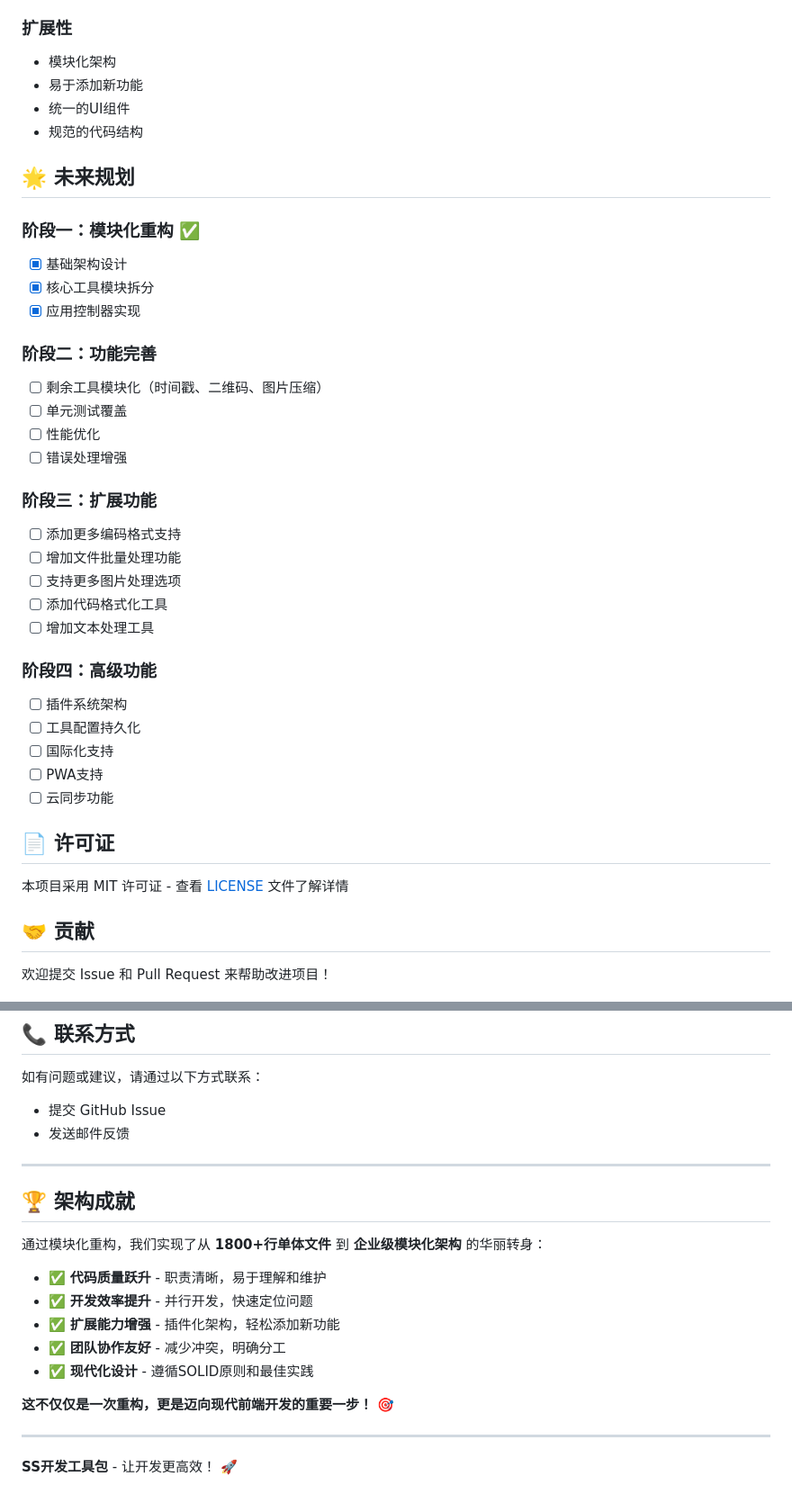
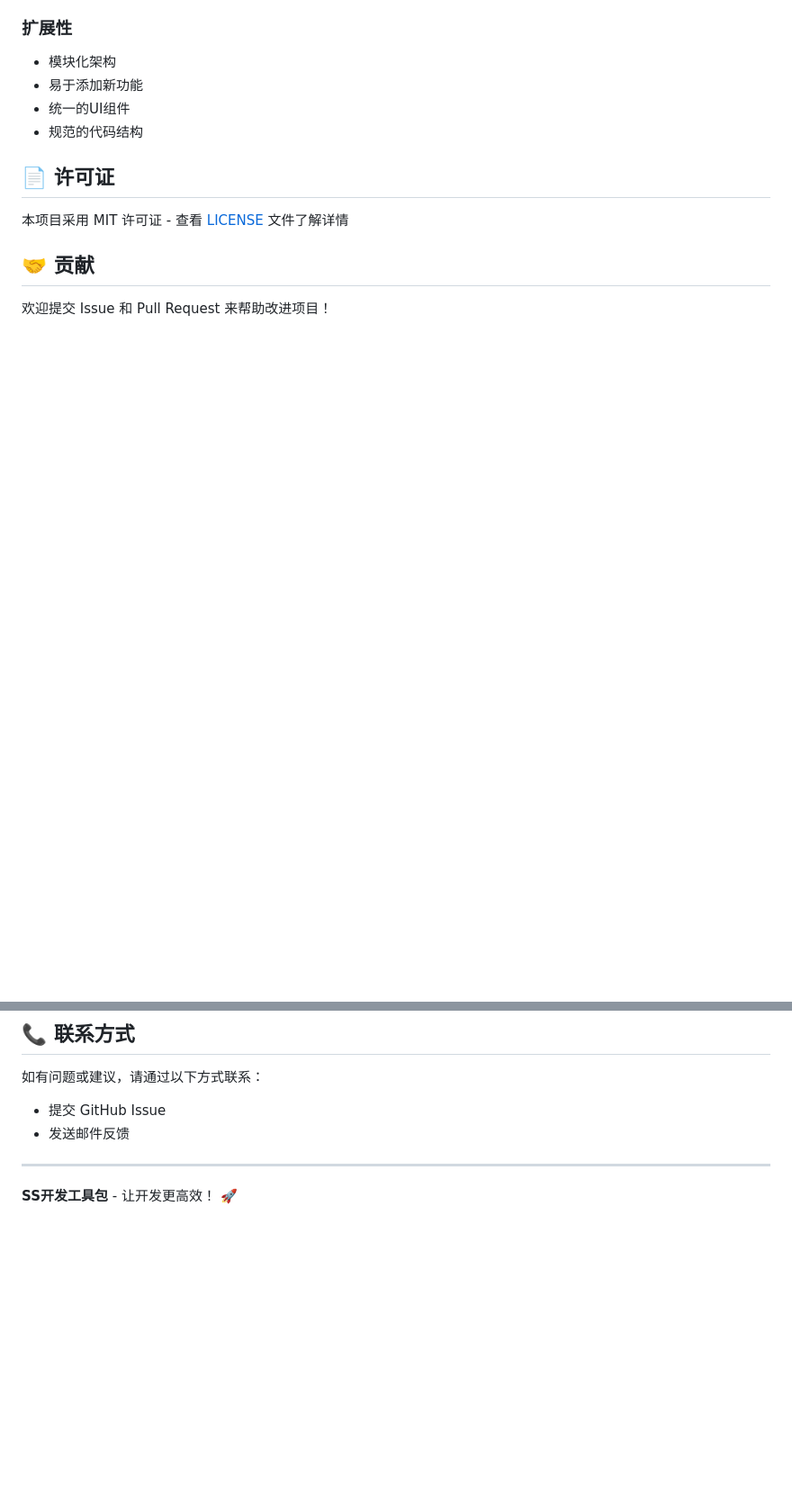
Before and after one commit to ZuckerChen/ss-dev-tools, a Markdown page: README.md, 2 parts joined by grey strips. Shown at 90% size. Rendered like a GitHub page; blank space fills up the shorter version.

```diff
--- a/README.md
+++ b/README.md
@@ -233,33 +220,6 @@ this.registerTool('newtool', new NewTool());
 - 统一的UI组件
 - 规范的代码结构
 
-## 🌟 未来规划
-
-### 阶段一：模块化重构 ✅
-- [x] 基础架构设计
-- [x] 核心工具模块拆分
-- [x] 应用控制器实现
-
-### 阶段二：功能完善
-- [ ] 剩余工具模块化（时间戳、二维码、图片压缩）
-- [ ] 单元测试覆盖
-- [ ] 性能优化
-- [ ] 错误处理增强
-
-### 阶段三：扩展功能
-- [ ] 添加更多编码格式支持
-- [ ] 增加文件批量处理功能
-- [ ] 支持更多图片处理选项
-- [ ] 添加代码格式化工具
-- [ ] 增加文本处理工具
-
-### 阶段四：高级功能
-- [ ] 插件系统架构
-- [ ] 工具配置持久化
-- [ ] 国际化支持
-- [ ] PWA支持
-- [ ] 云同步功能
-
 ## 📄 许可证
 
 本项目采用 MIT 许可证 - 查看 [LICENSE](LICENSE) 文件了解详情
@@ -276,18 +236,4 @@ this.registerTool('newtool', new NewTool());
 
 ---
 
-## 🏆 架构成就
-
-通过模块化重构，我们实现了从 **1800+行单体文件** 到 **企业级模块化架构** 的华丽转身：
-
-- ✅ **代码质量跃升** - 职责清晰，易于理解和维护
-- ✅ **开发效率提升** - 并行开发，快速定位问题
-- ✅ **扩展能力增强** - 插件化架构，轻松添加新功能
-- ✅ **团队协作友好** - 减少冲突，明确分工
-- ✅ **现代化设计** - 遵循SOLID原则和最佳实践
-
-**这不仅仅是一次重构，更是迈向现代前端开发的重要一步！** 🎯
-
----
-
 **SS开发工具包** - 让开发更高效！ 🚀
```
Also changed, not shown: other parts of README.md (+0 -13 lines).
